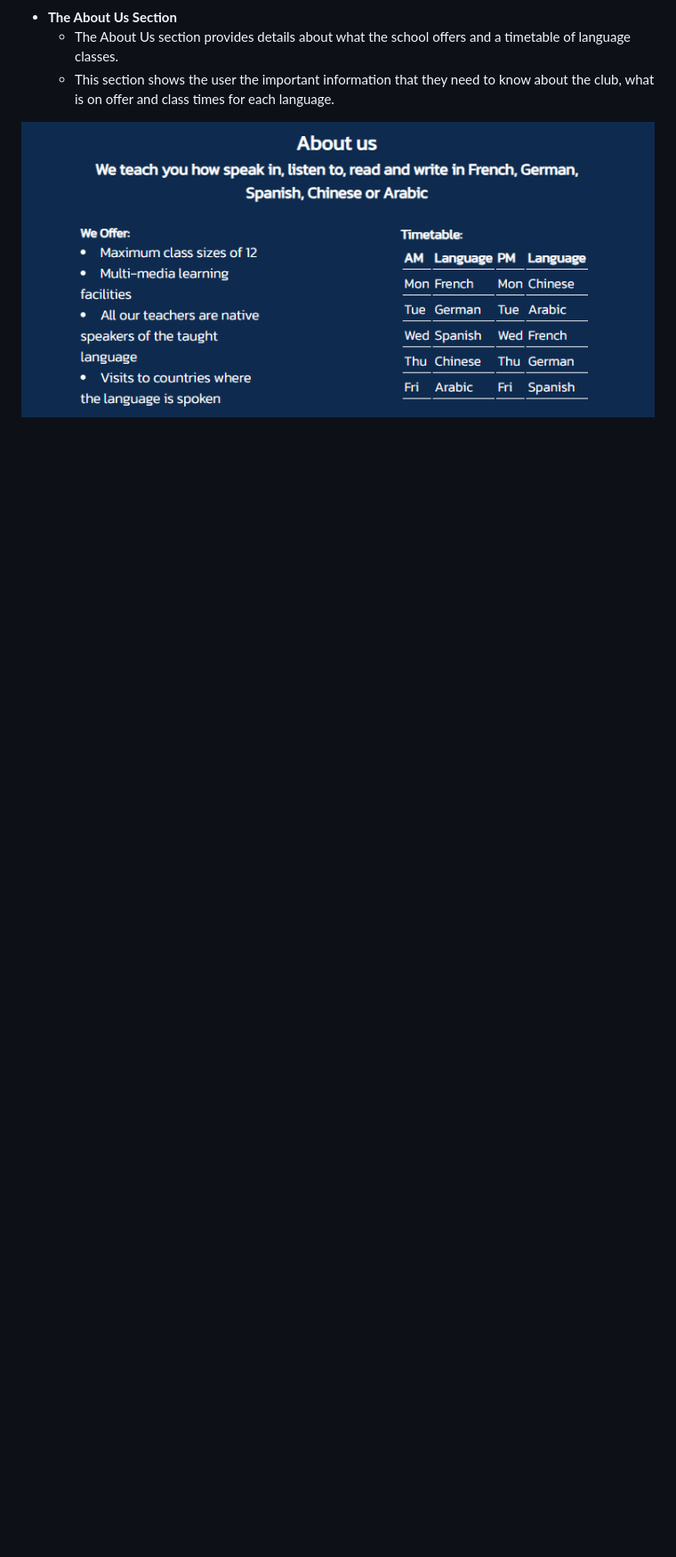
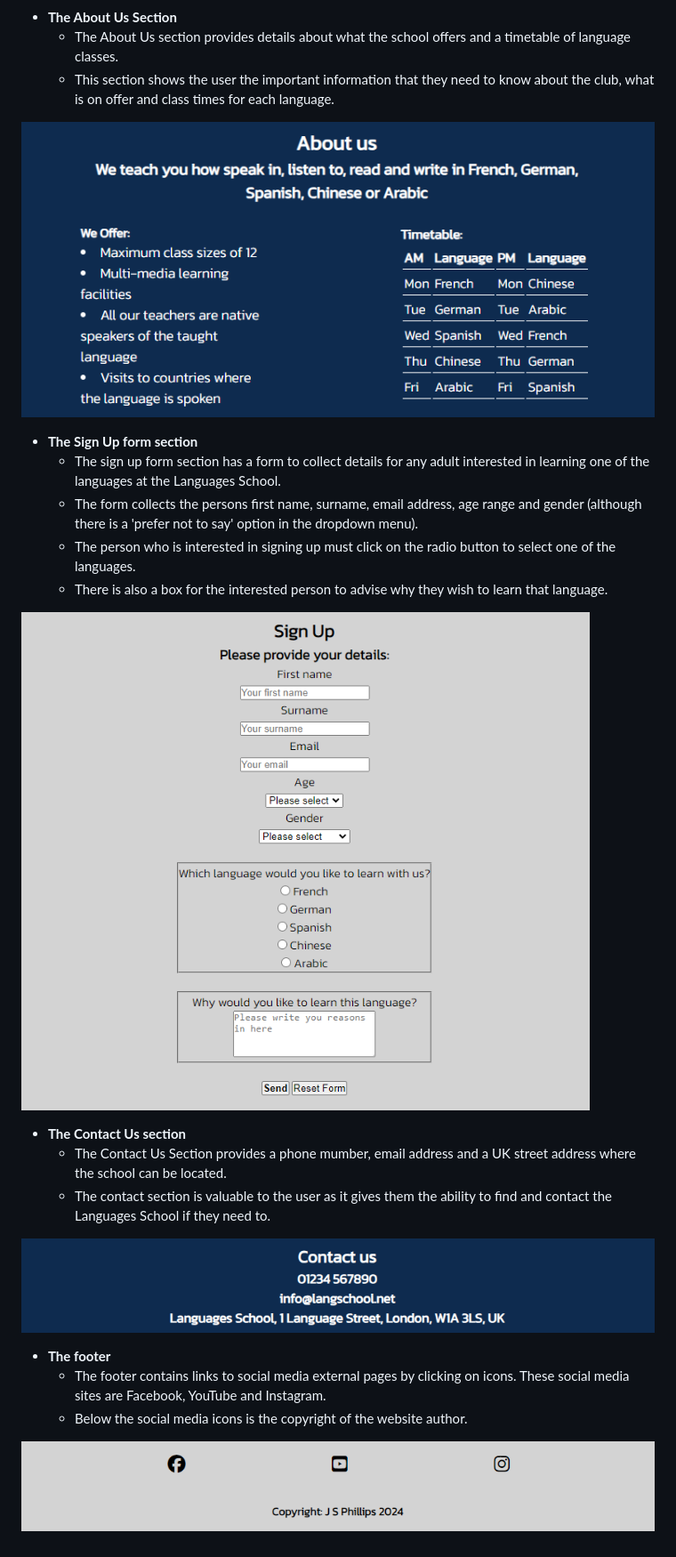
Before and after one commit to JohnStuartPhil/one-page-project, a Markdown page: README.md, the part around the change. Shown: that part at 89% size. GitHub-like rendering; pictures changed too: assets/imagesforreadme/contactus.PNG (added), assets/imagesforreadme/footer.PNG (added), assets/imagesforreadme/signupform.PNG (added); blank space fills up the shorter version.

Commit message:
Add sign up, contact us and footer sections to the Readme file

```diff
--- a/README.md
+++ b/README.md
@@ -28,3 +28,23 @@ Users of this website shall be able to find all the information that they need t
   - This section shows the user the important information that they need to know about the club, what is on offer and class times for each language.
 
 ![alt text](assets/imagesforreadme/aboutus.PNG)
+
+- **The Sign Up form section**
+  - The sign up form section has a form to collect details for any adult interested in learning one of the languages at the Languages School.
+  - The form collects the persons first name, surname, email address, age range and gender (although there is a 'prefer not to say' option in the dropdown menu).
+  - The person who is interested in signing up must click on the radio button to select one of the languages.
+  - There is also a box for the interested person to advise why they wish to learn that language.
+
+![alt text](assets/imagesforreadme/signupform.PNG)
+
+- **The Contact Us section**
+  - The Contact Us Section provides a phone mumber, email address and a UK street address where the school can be located.
+  - The contact section is valuable to the user as it gives them the ability to find and contact the Languages School if they need to.
+
+![alt text](assets/imagesforreadme/contactus.PNG)
+
+- **The footer**
+  - The footer contains links to social media external pages by clicking on icons. These social media sites are Facebook, YouTube and Instagram.
+  - Below the social media icons is the copyright of the website author.
+
+![alt text](assets/imagesforreadme/footer.PNG)
```
